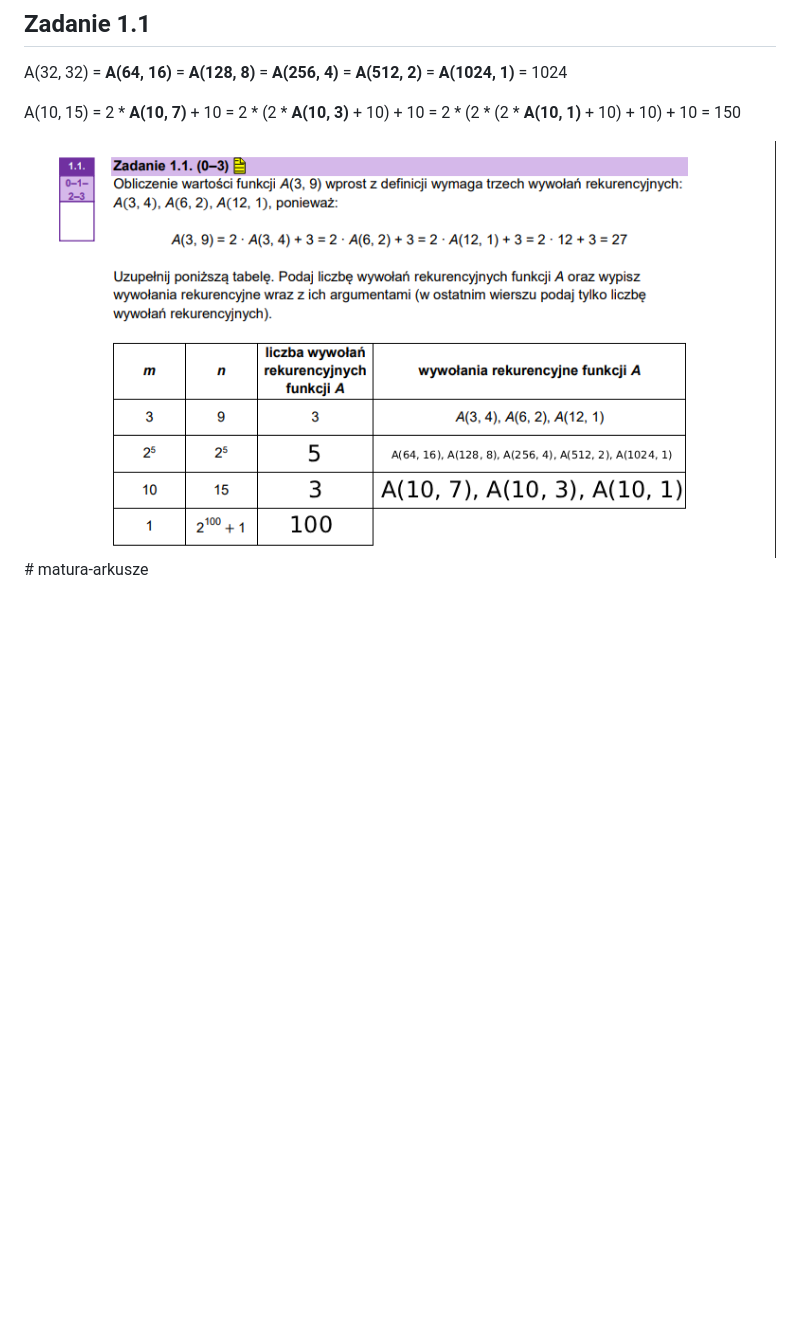
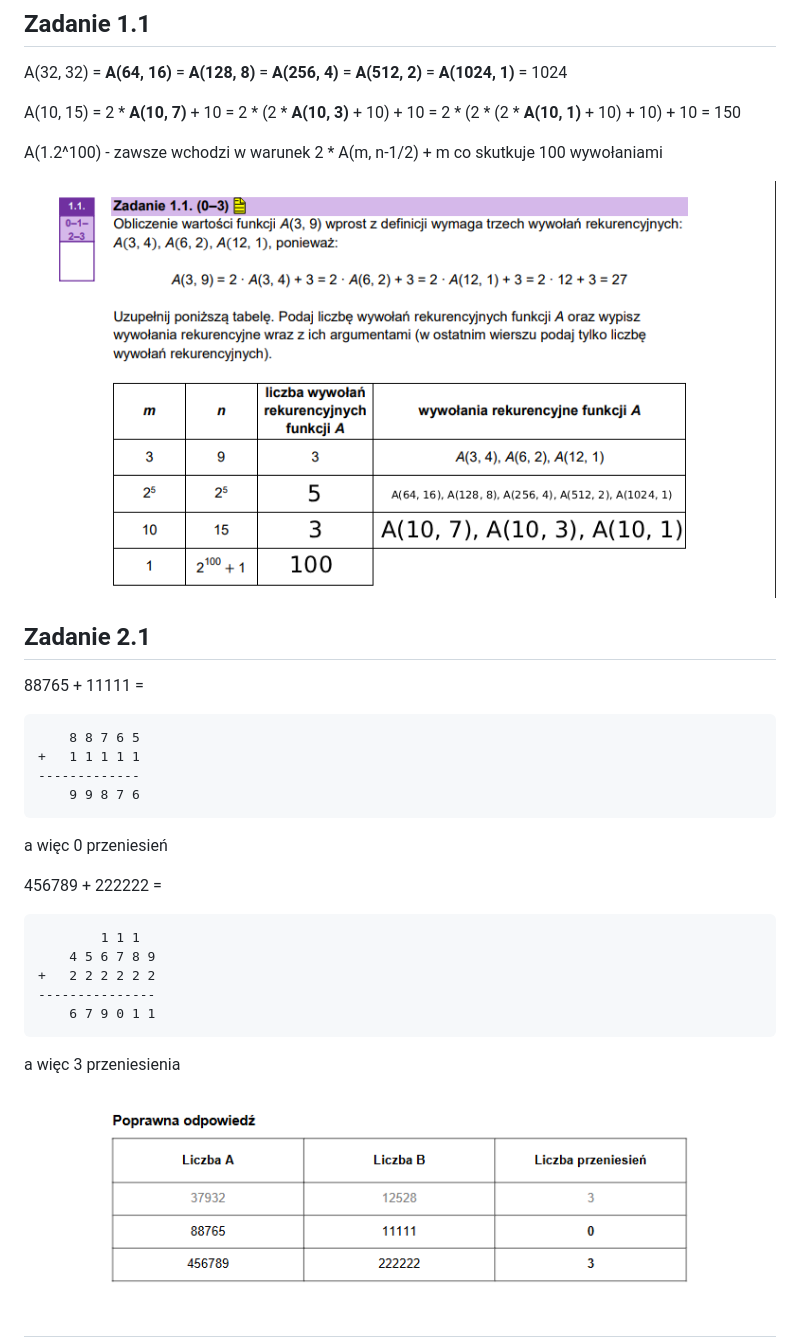
Before and after one commit to veritus-git/matura-arkusze, a Markdown page: README.md, the part around the change. Rendered like a GitHub page; pictures changed too: assets/zadanie 2.1.png (added); blank space fills up the shorter version.

Commit message:
dodane pliki

````diff
--- a/README.md
+++ b/README.md
@@ -13,4 +13,33 @@ A(10, 15) =
 2 * (2 * **A(10, 3)** + 10) + 10 =
 2 * (2 * (2 * **A(10, 1)** + 10) + 10) + 10 = 150
 
-![alt text](<assets/zadanie 1.1.png>)# matura-arkusze
+A(1.2^100) - zawsze wchodzi w warunek 2 * A(m, n-1/2) + m co skutkuje 100 wywołaniami
+
+![zadanie 1.1](<assets/zadanie 1.1.png>)
+
+## Zadanie 2.1
+88765 + 11111 =
+
+```text
+    8 8 7 6 5
++   1 1 1 1 1
+-------------
+    9 9 8 7 6
+```
+
+a więc 0 przeniesień
+
+456789 + 222222 =
+```text
+        1 1 1
+    4 5 6 7 8 9
++   2 2 2 2 2 2
+---------------
+    6 7 9 0 1 1
+```
+
+a więc 3 przeniesienia
+
+![zadanie 2.1](<assets/zadanie 2.1.png>)
+
+##
````
